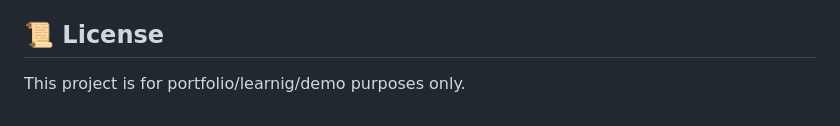
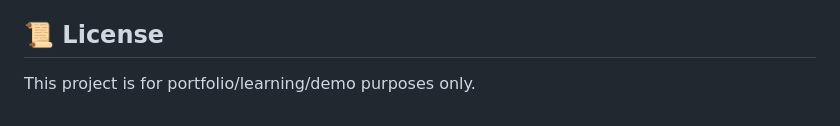
Before and after one commit to Raphael-Ngoy/-gift-of-music-foundation, a Markdown page: README.md, the part around the change. Drawn GitHub-style.

Commit message:
Fix typo in project purpose description

```diff
--- a/README.md
+++ b/README.md
@@ -131,4 +131,4 @@ Raphael Ngoy Full-Stack Developer (Aspiring Freelancer)
 
 ## 📜 License
 
-This project is for portfolio/learnig/demo purposes only.
+This project is for portfolio/learning/demo purposes only.
```
